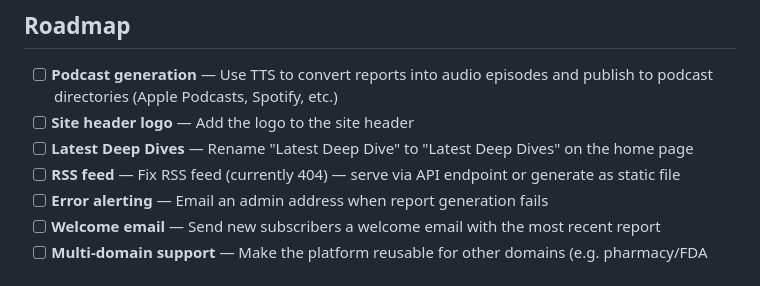
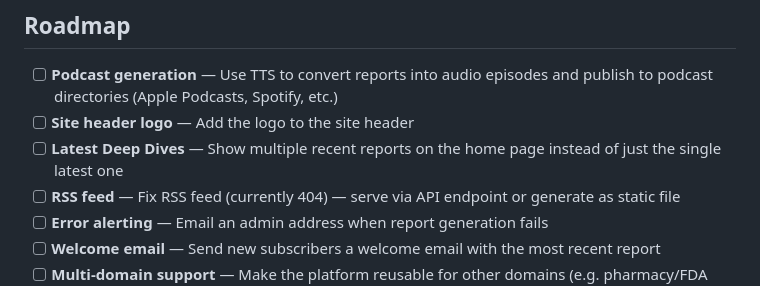
Before and after one commit to acham1/dev-deep-dive, a Markdown page: README.md, the part around the change. Rendered like a GitHub page.

Commit message:
Update Latest Deep Dives roadmap item description
Co-Authored-By: Claude Opus 4.6 <noreply@anthropic.com>

```diff
--- a/README.md
+++ b/README.md
@@ -58,7 +58,7 @@ gcloud pubsub topics publish deep-dive-trigger --message='{}'
 
 - [ ] **Podcast generation** — Use TTS to convert reports into audio episodes and publish to podcast directories (Apple Podcasts, Spotify, etc.)
 - [ ] **Site header logo** — Add the logo to the site header
-- [ ] **Latest Deep Dives** — Rename "Latest Deep Dive" to "Latest Deep Dives" on the home page
+- [ ] **Latest Deep Dives** — Show multiple recent reports on the home page instead of just the single latest one
 - [ ] **RSS feed** — Fix RSS feed (currently 404) — serve via API endpoint or generate as static file
 - [ ] **Error alerting** — Email an admin address when report generation fails
 - [ ] **Welcome email** — Send new subscribers a welcome email with the most recent report
```
